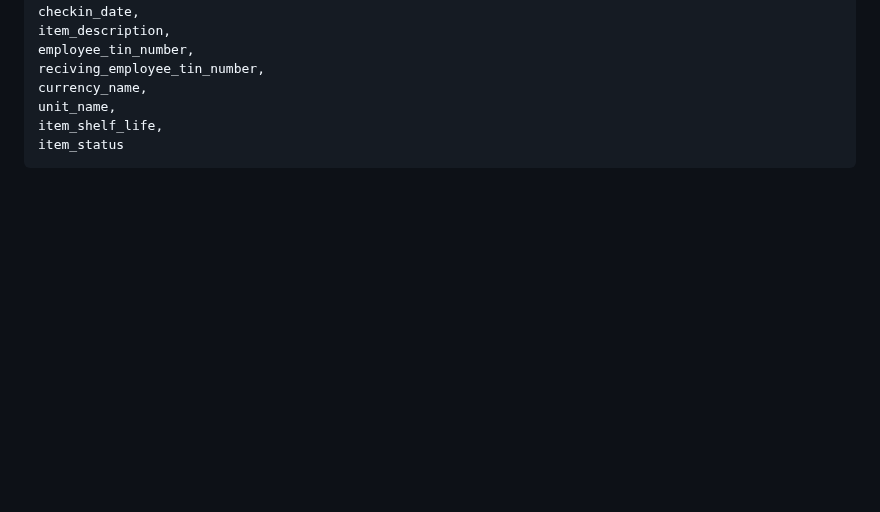
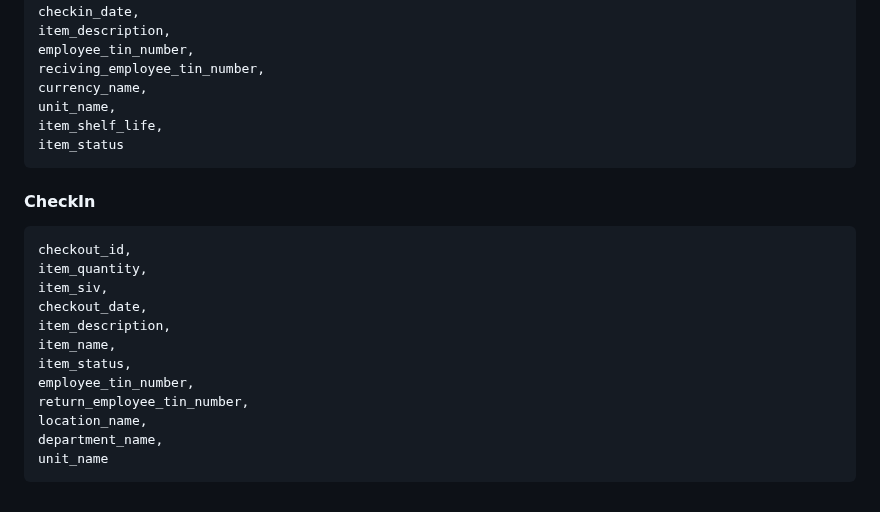
Before and after one commit to YabseraBogale/flask_erp, a Markdown page: README.md, the part around the change. Drawn GitHub-style; blank space fills up the shorter version.

Commit message:
working on Doc

```diff
--- a/README.md
+++ b/README.md
@@ -236,3 +236,18 @@ Tailored for Ethiopian business workflows Scales with organizational growth Incr
     unit_name,
     item_shelf_life,
     item_status
+
+#### CheckIn
+
+    checkout_id,
+    item_quantity,
+    item_siv,
+    checkout_date,
+    item_description,
+    item_name,
+    item_status,
+    employee_tin_number,
+    return_employee_tin_number,
+    location_name,
+    department_name,
+    unit_name
```
